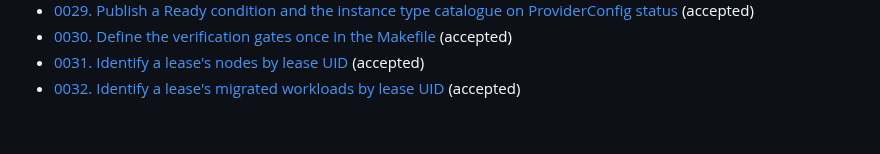
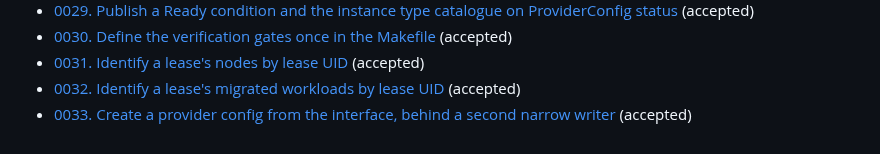
Before and after one commit to lucawalz/horizon, a Markdown page: docs/adr/README.md, the part around the change. Drawn GitHub-style.

Commit message:
docs(adr): record creating a provider config from the interface

```diff
--- a/docs/adr/README.md
+++ b/docs/adr/README.md
@@ -36,3 +36,4 @@ The arc runs from a Terraform driver, through a Cluster API operator, to a stand
 - [0030. Define the verification gates once in the Makefile](0030-define-the-verification-gates-once-in-the-makefile.md) (accepted)
 - [0031. Identify a lease's nodes by lease UID](0031-identify-a-leases-nodes-by-lease-uid.md) (accepted)
 - [0032. Identify a lease's migrated workloads by lease UID](0032-identify-a-leases-migrated-workloads-by-lease-uid.md) (accepted)
+- [0033. Create a provider config from the interface, behind a second narrow writer](0033-create-a-provider-config-from-the-interface.md) (accepted)
```
Also changed, not shown: docs/adr/0027-mutating-web-interface-behind-a-typed-writer-and-a-cross-origin-guard.md (+6 -0 lines), docs/adr/0033-create-a-provider-config-from-the-interface.md (added, +52 -0 lines).
